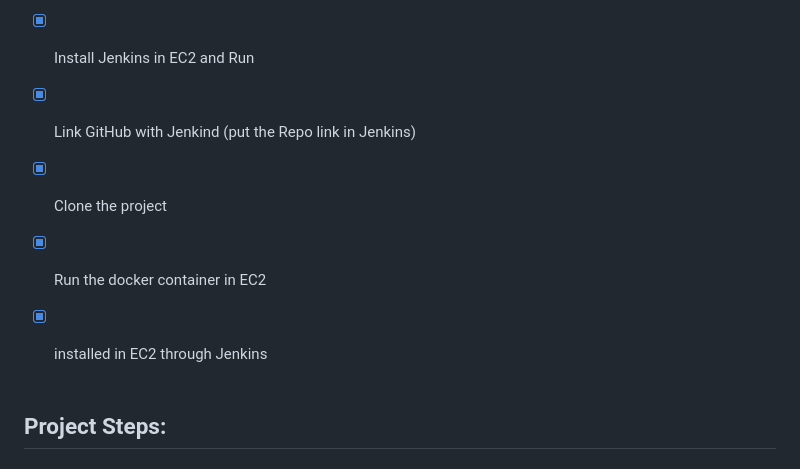
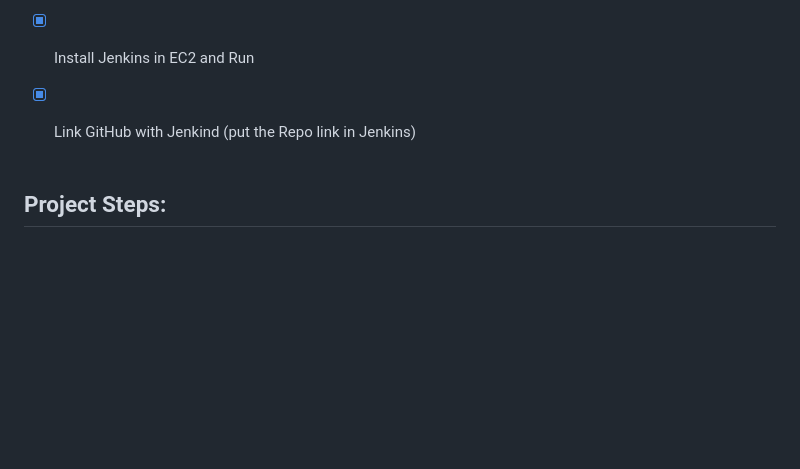
Before and after one commit to AcharyaBhattS/Capstone-Django-with-Docker-AWS-Jenkins, a Markdown page: README.md, the part around the change. GitHub-like rendering; blank space fills up the shorter version.

Commit message:
6th commit.

```diff
--- a/README.md
+++ b/README.md
@@ -10,9 +10,6 @@
  - [x] Install Install java
  - [x] Install Jenkins in EC2 and Run
  - [x] Link GitHub with Jenkind (put the Repo link in Jenkins)
- - [x] Clone the project
- - [x] Run the docker container in EC2
- - [x] installed in EC2 through Jenkins
 <br><br>
 
 
```
